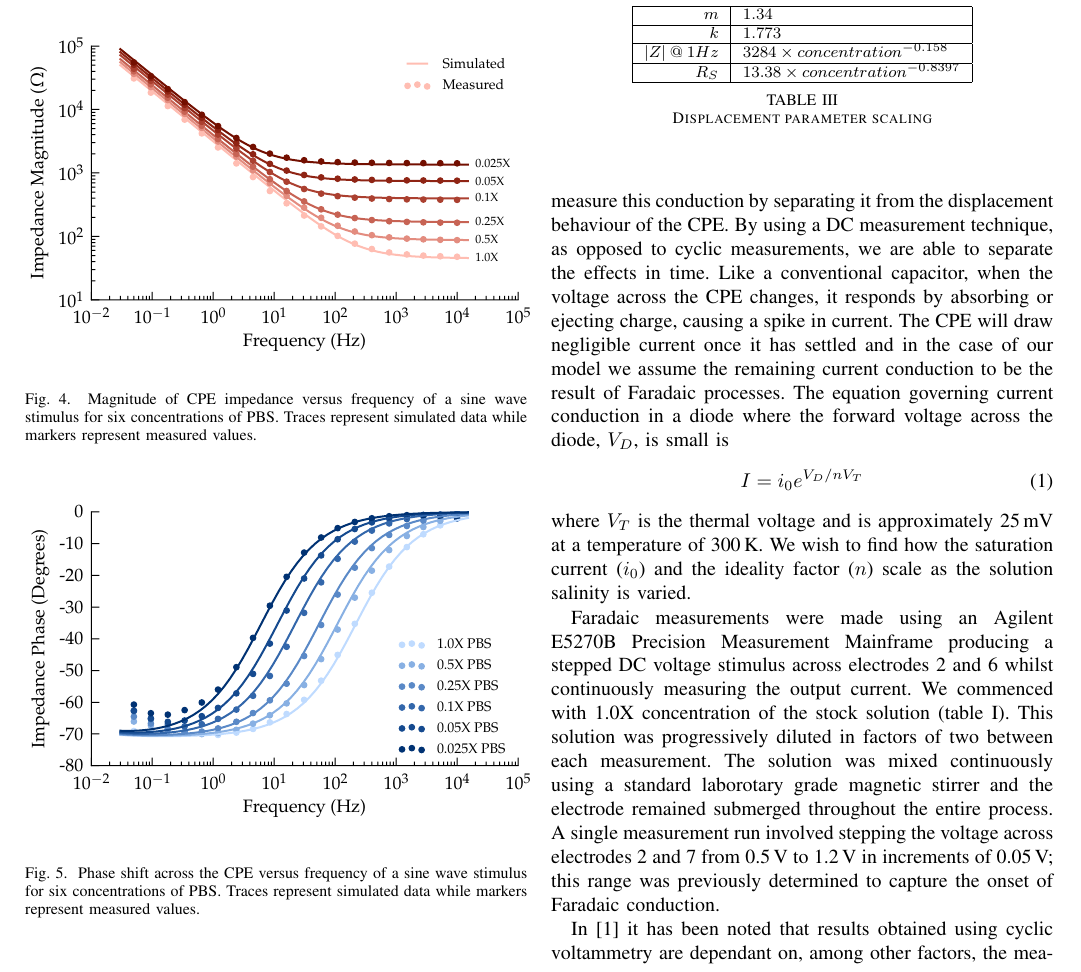
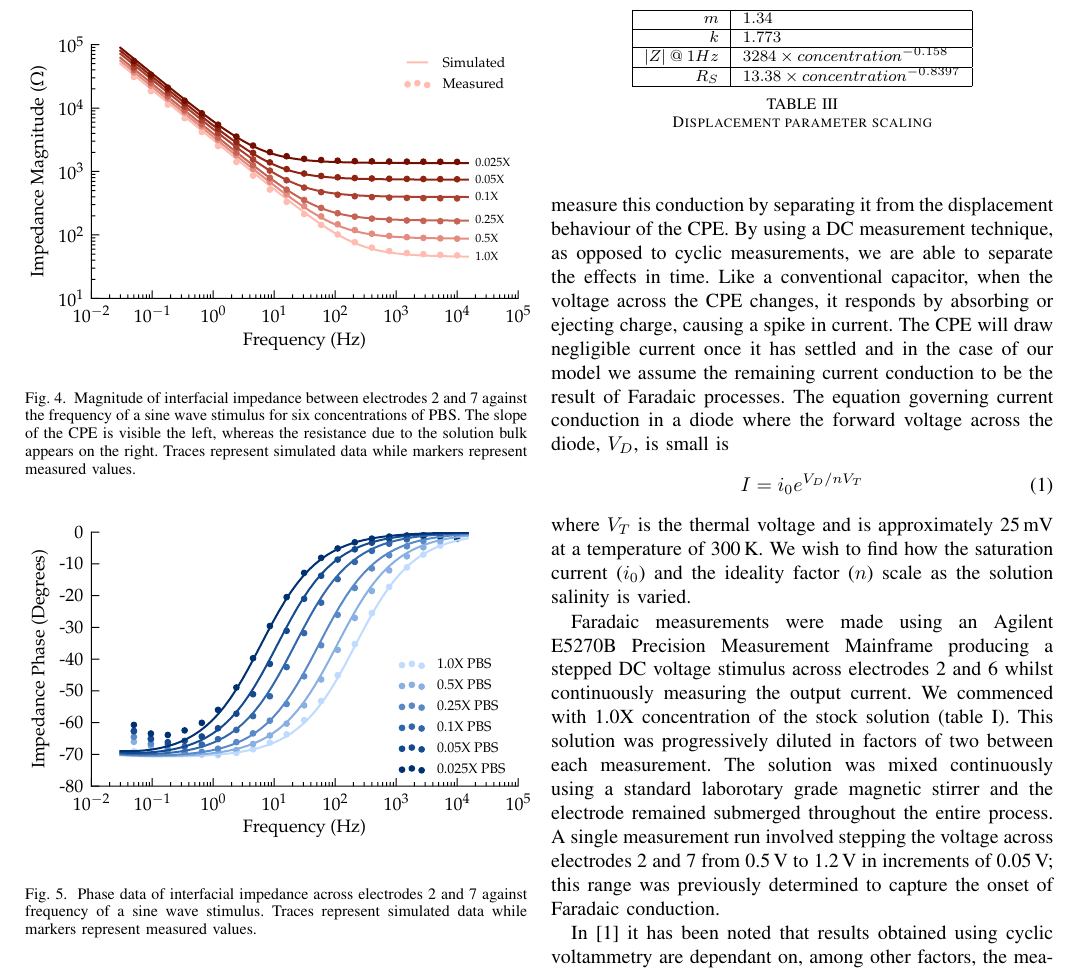
Before and after one commit to MarkHedleyJones/paper_interfaceModelScaling, a LaTeX paper (paper.tex): part of page 3 of 10, cut so that both start at the same text. Compiled offline with pdfLaTeX.

Commit message:
Item 23: Reworded the caption of Figure 4 to more accuratly describe the situation

```diff
--- a/paper.tex
+++ b/paper.tex
@@ -132,7 +132,7 @@ From the results shown in figure~\ref{fig:CPE_Magnitude} we observe that the sal
     \begin{center}
         \includegraphics{graphics/displacement_impedanceVsFrequency_magnitude}
     \end{center}
-    \caption{Magnitude of CPE impedance versus frequency of a sine wave stimulus for six concentrations of PBS. Traces represent simulated data while markers represent measured values.}
+    \caption{Magnitude of interfacial impedance between electrodes 2 and 7 against the frequency of a sine wave stimulus for six concentrations of PBS. The slope of the CPE is visible the left, whereas the resistance due to the solution bulk appears on the right. Traces represent simulated data while markers represent measured values.}
     \label{fig:CPE_Magnitude}
 \end{figure}
 
@@ -140,7 +140,7 @@ From the results shown in figure~\ref{fig:CPE_Magnitude} we observe that the sal
     \begin{center}
         \includegraphics{graphics/displacement_impedanceVsFrequency_phase}
     \end{center}
-    \caption{Phase shift across the CPE versus frequency of a sine wave stimulus for six concentrations of PBS. Traces represent simulated data while markers represent measured values.}
+    \caption{Phase data of interfacial impedance across electrodes 2 and 7 against frequency of a sine wave stimulus. Traces represent simulated data while markers represent measured values.}
     \label{fig:CPE_Phase}
 \end{figure}
 
```
Also changed, not shown: workflow.svg, paper.tex (2 more changed lines).
